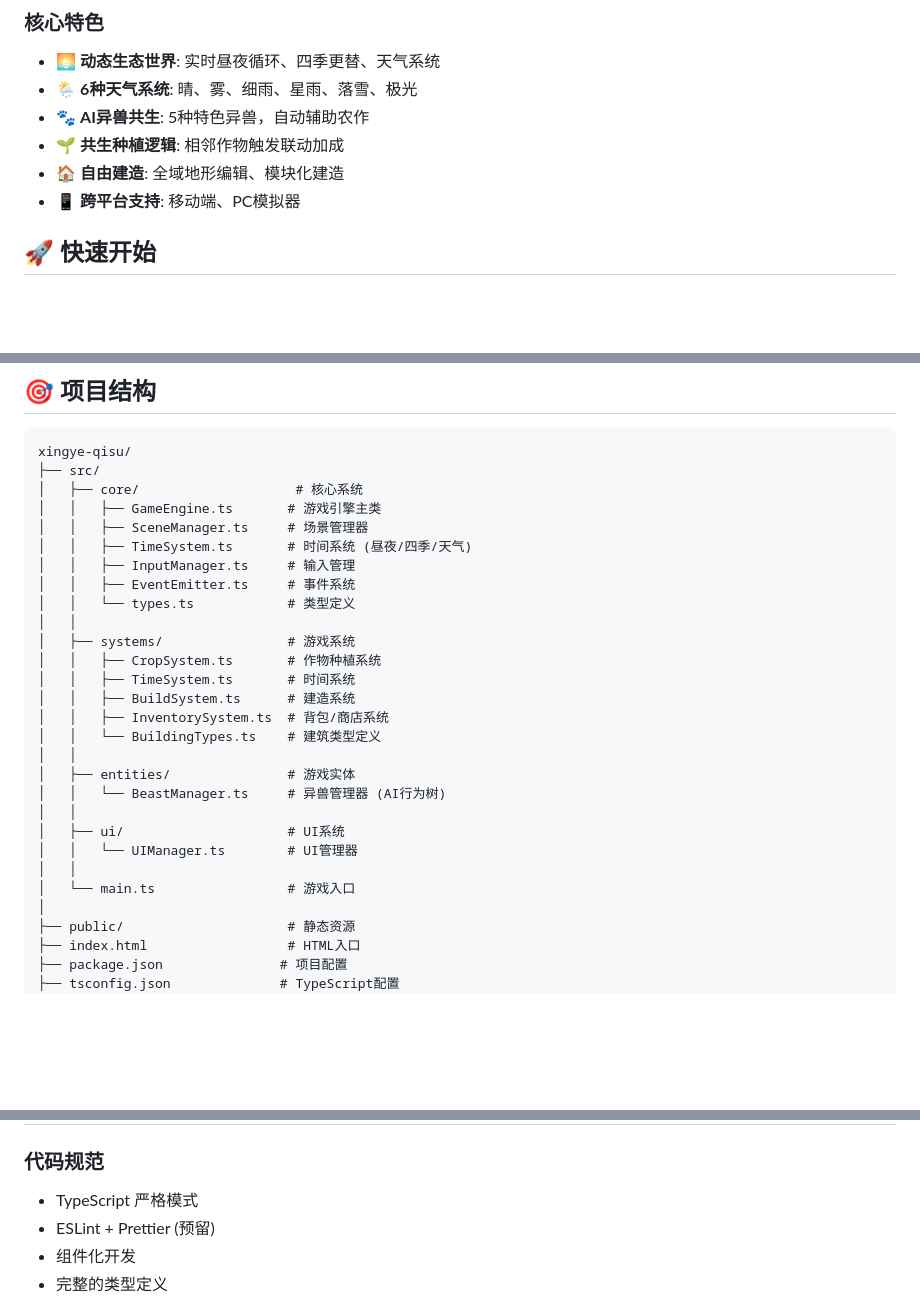
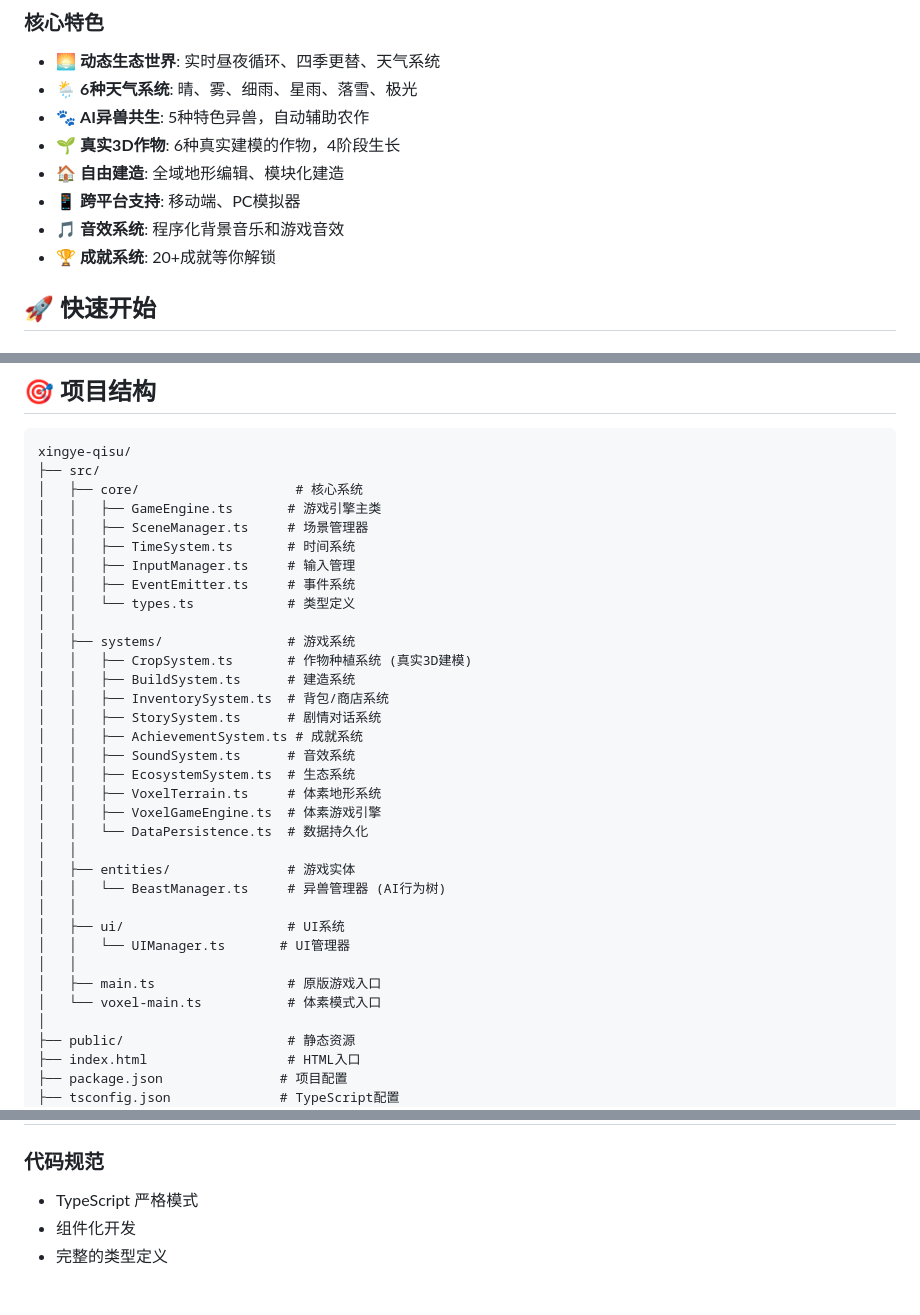
Before and after one commit to cdp1114/game, a Markdown page: README.md, 3 parts joined by grey strips. GitHub-like rendering; blank space fills up the shorter version.

```diff
--- a/README.md
+++ b/README.md
@@ -18,9 +18,11 @@
 - 🌅 **动态生态世界**: 实时昼夜循环、四季更替、天气系统
 - 🌦️ **6种天气系统**: 晴、雾、细雨、星雨、落雪、极光
 - 🐾 **AI异兽共生**: 5种特色异兽，自动辅助农作
-- 🌱 **共生种植逻辑**: 相邻作物触发联动加成
+- 🌱 **真实3D作物**: 6种真实建模的作物，4阶段生长
 - 🏠 **自由建造**: 全域地形编辑、模块化建造
 - 📱 **跨平台支持**: 移动端、PC模拟器
+- 🎵 **音效系统**: 程序化背景音乐和游戏音效
+- 🏆 **成就系统**: 20+成就等你解锁
 
 ## 🚀 快速开始
 
@@ -78,25 +80,31 @@ xingye-qisu/
 │   ├── core/                    # 核心系统
 │   │   ├── GameEngine.ts       # 游戏引擎主类
 │   │   ├── SceneManager.ts     # 场景管理器
-│   │   ├── TimeSystem.ts       # 时间系统 (昼夜/四季/天气)
+│   │   ├── TimeSystem.ts       # 时间系统
 │   │   ├── InputManager.ts     # 输入管理
 │   │   ├── EventEmitter.ts     # 事件系统
 │   │   └── types.ts            # 类型定义
 │   │
 │   ├── systems/                # 游戏系统
-│   │   ├── CropSystem.ts       # 作物种植系统
-│   │   ├── TimeSystem.ts       # 时间系统
+│   │   ├── CropSystem.ts       # 作物种植系统 (真实3D建模)
 │   │   ├── BuildSystem.ts      # 建造系统
 │   │   ├── InventorySystem.ts  # 背包/商店系统
-│   │   └── BuildingTypes.ts    # 建筑类型定义
+│   │   ├── StorySystem.ts      # 剧情对话系统
+│   │   ├── AchievementSystem.ts # 成就系统
+│   │   ├── SoundSystem.ts      # 音效系统
+│   │   ├── EcosystemSystem.ts  # 生态系统
+│   │   ├── VoxelTerrain.ts     # 体素地形系统
+│   │   ├── VoxelGameEngine.ts  # 体素游戏引擎
+│   │   └── DataPersistence.ts  # 数据持久化
 │   │
 │   ├── entities/               # 游戏实体
 │   │   └── BeastManager.ts     # 异兽管理器 (AI行为树)
 │   │
 │   ├── ui/                     # UI系统
-│   │   └── UIManager.ts        # UI管理器
+│   │   └── UIManager.ts       # UI管理器
 │   │
-│   └── main.ts                 # 游戏入口
+│   ├── main.ts                 # 原版游戏入口
+│   └── voxel-main.ts           # 体素模式入口
 │
 ├── public/                     # 静态资源
 ├── index.html                  # HTML入口
@@ -237,7 +278,6 @@ xingye-qisu/
 
 ### 代码规范
 - TypeScript 严格模式
-- ESLint + Prettier (预留)
 - 组件化开发
 - 完整的类型定义
 
```
Also changed, not shown: other parts of README.md (+47 -21 lines), 开发进度报告.md (+180 -378 lines).
